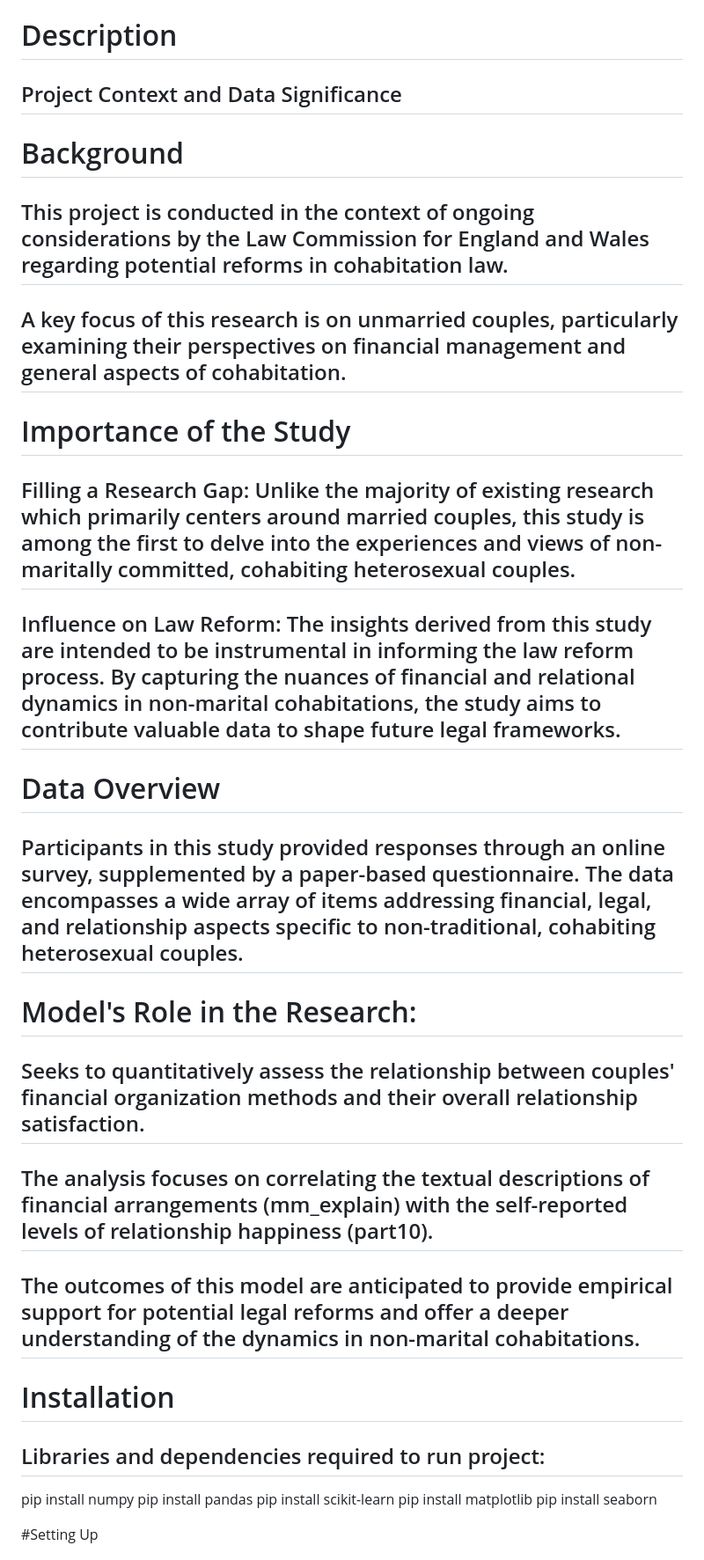
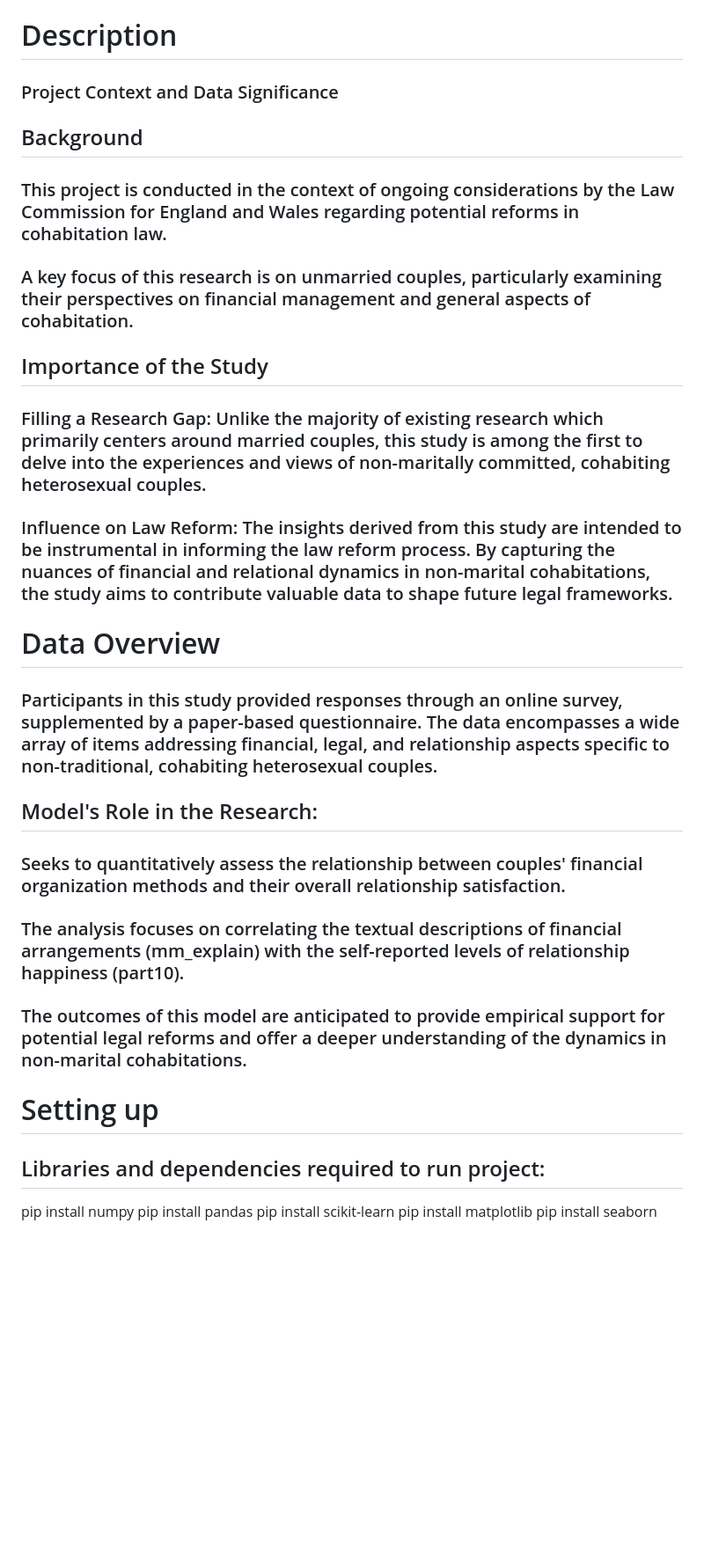
Before and after one commit to ella-mclintic/exeter, a Markdown page: modelREADME.md, the part around one of its changes. Shown at 88% size. GitHub-like rendering; blank space fills up the shorter version.

```diff
--- a/modelREADME.md
+++ b/modelREADME.md
@@ -1,22 +1,22 @@
 # Description
-## Project Context and Data Significance
-# Background
-## This project is conducted in the context of ongoing considerations by the Law Commission for England and Wales regarding potential reforms in cohabitation law.
-## A key focus of this research is on unmarried couples, particularly examining their perspectives on financial management and general aspects of cohabitation.
+### Project Context and Data Significance
+## Background
+### This project is conducted in the context of ongoing considerations by the Law Commission for England and Wales regarding potential reforms in cohabitation law.
+### A key focus of this research is on unmarried couples, particularly examining their perspectives on financial management and general aspects of cohabitation.
 
-# Importance of the Study
-## Filling a Research Gap: Unlike the majority of existing research which primarily centers around married couples, this study is among the first to delve into the experiences and views of non-maritally committed, cohabiting heterosexual couples.
-## Influence on Law Reform: The insights derived from this study are intended to be instrumental in informing the law reform process. By capturing the nuances of financial and relational dynamics in non-marital cohabitations, the study aims to contribute valuable data to shape future legal frameworks.
+## Importance of the Study
+### Filling a Research Gap: Unlike the majority of existing research which primarily centers around married couples, this study is among the first to delve into the experiences and views of non-maritally committed, cohabiting heterosexual couples.
+### Influence on Law Reform: The insights derived from this study are intended to be instrumental in informing the law reform process. By capturing the nuances of financial and relational dynamics in non-marital cohabitations, the study aims to contribute valuable data to shape future legal frameworks.
 
 # Data Overview
-## Participants in this study provided responses through an online survey, supplemented by a paper-based questionnaire. The data encompasses a wide array of items addressing financial, legal, and relationship aspects specific to non-traditional, cohabiting heterosexual couples.
+### Participants in this study provided responses through an online survey, supplemented by a paper-based questionnaire. The data encompasses a wide array of items addressing financial, legal, and relationship aspects specific to non-traditional, cohabiting heterosexual couples.
 
-# Model's Role in the Research:
-## Seeks to quantitatively assess the relationship between couples' financial organization methods and their overall relationship satisfaction.
-## The analysis focuses on correlating the textual descriptions of financial arrangements (mm_explain) with the self-reported levels of relationship happiness (part10).
-## The outcomes of this model are anticipated to provide empirical support for potential legal reforms and offer a deeper understanding of the dynamics in non-marital cohabitations.
+## Model's Role in the Research:
+### Seeks to quantitatively assess the relationship between couples' financial organization methods and their overall relationship satisfaction.
+### The analysis focuses on correlating the textual descriptions of financial arrangements (mm_explain) with the self-reported levels of relationship happiness (part10).
+### The outcomes of this model are anticipated to provide empirical support for potential legal reforms and offer a deeper understanding of the dynamics in non-marital cohabitations.
 
-# Installation
+# Setting up
 ## Libraries and dependencies required to run project:
 pip install numpy
 pip install pandas
@@ -24,5 +24,4 @@ pip install scikit-learn
 pip install matplotlib
 pip install seaborn
 
-#Setting Up
 
```
Also changed, not shown: other parts of modelREADME.md (+13 -15 lines).
